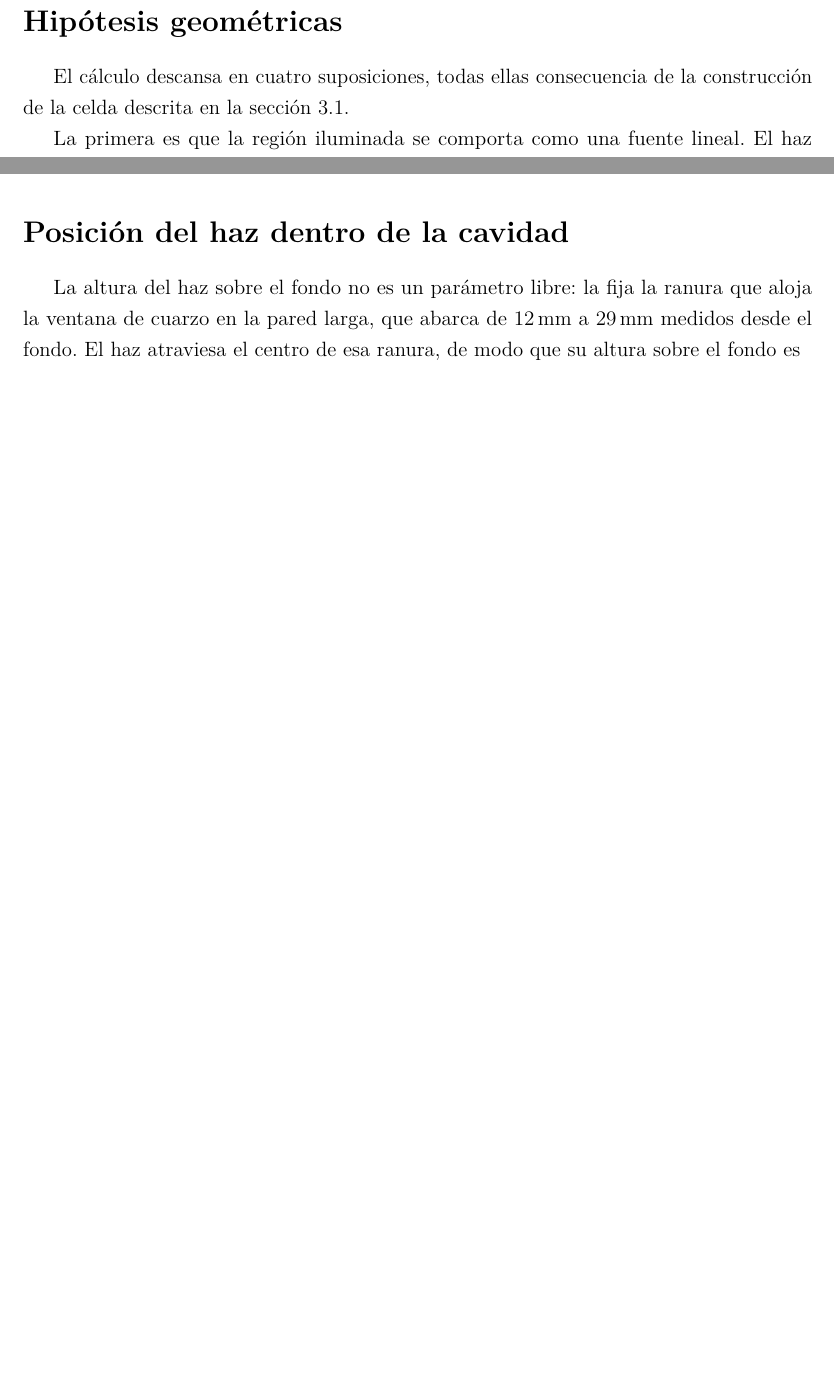
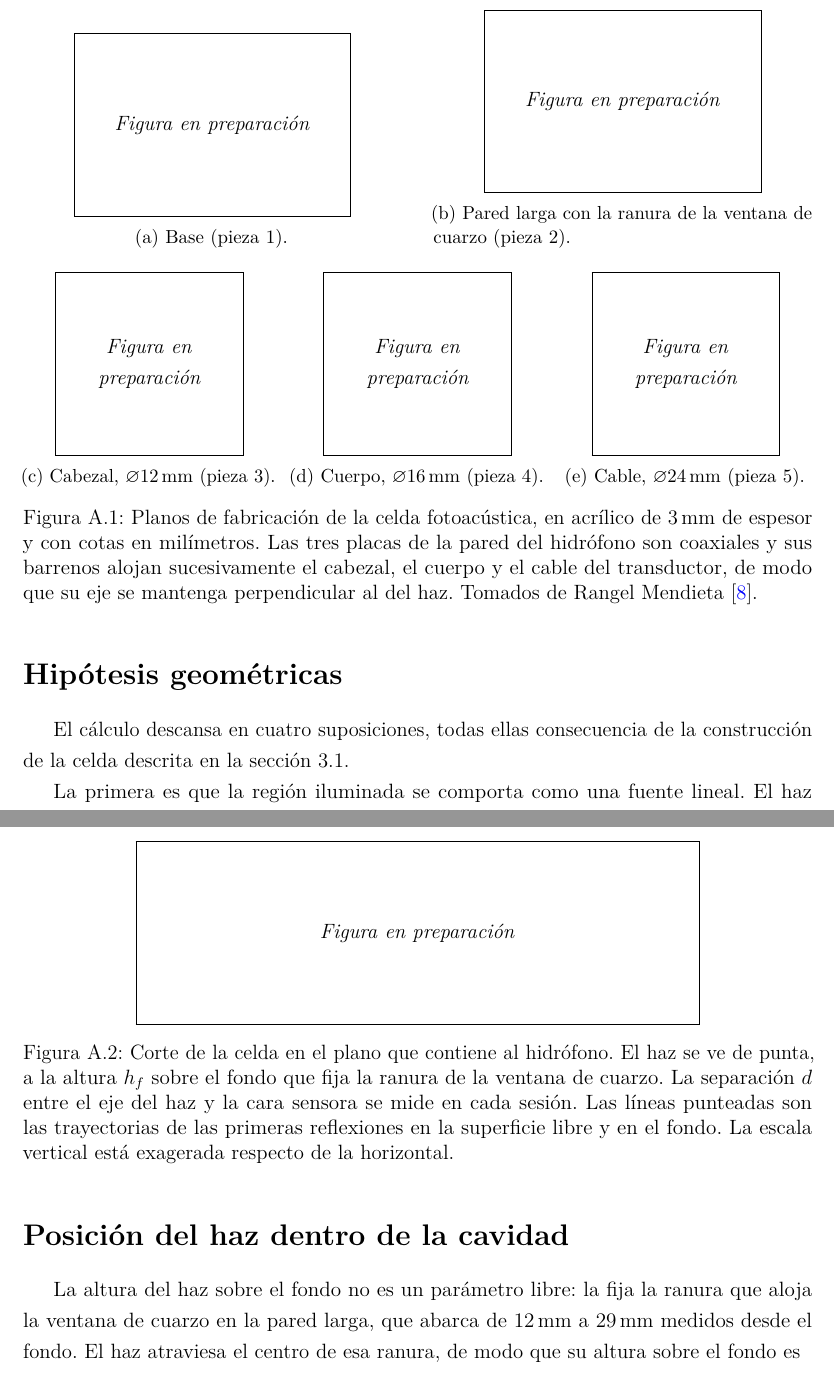
Before and after one commit to EvandherZarco/automatizacion_del_osciloscopio, a LaTeX thesis (Tesis documento/main.tex, which reads Tesis documento/capitulos/ap_tiempos_arribo.tex): two parts of pages 77 and 78 of 80 before the commit and two parts of pages 80 and 81 of 83 after it, joined at a grey line, cut at the place of the change, the shorter picture padded with empty space. Compiled offline with pdfLaTeX.

Commit message:
Figuras pendientes: marcador 'Figura en preparación' en lugar de imágenes para resolver referencias rotas (??)
Co-Authored-By: Claude Sonnet 5.5 <noreply@anthropic.com>

```diff
--- a/Tesis documento/capitulos/ap_tiempos_arribo.tex
+++ b/Tesis documento/capitulos/ap_tiempos_arribo.tex
@@ -10,53 +10,53 @@ sustenta y establece el procedimiento para recalcularla cuando la
 geometría del montaje difiere de la nominal.
 
 % FIG-RECORTE
-% \begin{figure}[H]
-%   \centering
-%   \begin{subfigure}[b]{0.48\textwidth}
-%     \centering
-%     \includegraphics[width=\textwidth]{base}
-%     \caption{Base (pieza 1).}
-%     \label{fig:plano_base}
-%   \end{subfigure}
-%   \hfill
-%   \begin{subfigure}[b]{0.48\textwidth}
-%     \centering
-%     \includegraphics[width=\textwidth]{pared_laser_entrada}
-%     \caption{Pared larga con la ranura de la ventana de cuarzo (pieza 2).}
-%     \label{fig:plano_pared_laser}
-%   \end{subfigure}
-%
-%   \vspace{1em}
-%
-%   \begin{subfigure}[b]{0.32\textwidth}
-%     \centering
-%     \includegraphics[width=\textwidth]{pared_hidrofono}
-%     \caption{Cabezal, \diameter\SI{12}{\milli\meter} (pieza 3).}
-%     \label{fig:plano_pared_h1}
-%   \end{subfigure}
-%   \hfill
-%   \begin{subfigure}[b]{0.32\textwidth}
-%     \centering
-%     \includegraphics[width=\textwidth]{pared_hidrofono_2}
-%     \caption{Cuerpo, \diameter\SI{16}{\milli\meter} (pieza 4).}
-%     \label{fig:plano_pared_h2}
-%   \end{subfigure}
-%   \hfill
-%   \begin{subfigure}[b]{0.32\textwidth}
-%     \centering
-%     \includegraphics[width=\textwidth]{pared_hidrofono_3}
-%     \caption{Cable, \diameter\SI{24}{\milli\meter} (pieza 5).}
-%     \label{fig:plano_pared_h3}
-%   \end{subfigure}
-%
-%   \caption{Planos de fabricación de la celda fotoacústica, en acrílico de
-%            \SI{3}{\milli\meter} de espesor y con cotas en milímetros. Las
-%            tres placas de la pared del hidrófono son coaxiales y sus
-%            barrenos alojan sucesivamente el cabezal, el cuerpo y el cable
-%            del transductor, de modo que su eje se mantenga perpendicular
-%            al del haz. Tomados de Rangel Mendieta \cite{Rangel2023}.}
-%   \label{fig:planos_celda}
-% \end{figure}
+\begin{figure}[H]
+  \centering
+  \begin{subfigure}[b]{0.48\textwidth}
+    \centering
+    \figurapendiente
+    \caption{Base (pieza 1).}
+    \label{fig:plano_base}
+  \end{subfigure}
+  \hfill
+  \begin{subfigure}[b]{0.48\textwidth}
+    \centering
+    \figurapendiente
+    \caption{Pared larga con la ranura de la ventana de cuarzo (pieza 2).}
+    \label{fig:plano_pared_laser}
+  \end{subfigure}
+
+  \vspace{1em}
+
+  \begin{subfigure}[b]{0.32\textwidth}
+    \centering
+    \figurapendiente
+    \caption{Cabezal, \diameter\SI{12}{\milli\meter} (pieza 3).}
+    \label{fig:plano_pared_h1}
+  \end{subfigure}
+  \hfill
+  \begin{subfigure}[b]{0.32\textwidth}
+    \centering
+    \figurapendiente
+    \caption{Cuerpo, \diameter\SI{16}{\milli\meter} (pieza 4).}
+    \label{fig:plano_pared_h2}
+  \end{subfigure}
+  \hfill
+  \begin{subfigure}[b]{0.32\textwidth}
+    \centering
+    \figurapendiente
+    \caption{Cable, \diameter\SI{24}{\milli\meter} (pieza 5).}
+    \label{fig:plano_pared_h3}
+  \end{subfigure}
+
+  \caption{Planos de fabricación de la celda fotoacústica, en acrílico de
+           \SI{3}{\milli\meter} de espesor y con cotas en milímetros. Las
+           tres placas de la pared del hidrófono son coaxiales y sus
+           barrenos alojan sucesivamente el cabezal, el cuerpo y el cable
+           del transductor, de modo que su eje se mantenga perpendicular
+           al del haz. Tomados de Rangel Mendieta \cite{Rangel2023}.}
+  \label{fig:planos_celda}
+\end{figure}
 
 \section*{Hipótesis geométricas}
 
@@ -97,7 +97,18 @@ La \cref{fig:celda_corte} reúne las cuatro hipótesis en el plano sobre
 el que se resuelve el problema.
 
 % FIG-RECORTE
-% \input{capitulos/fig_celda_corte}
+\begin{figure}[H]
+  \centering
+  \figurapendiente
+  \caption{Corte de la celda en el plano que contiene al hidrófono. El
+           haz se ve de punta, a la altura $h_f$ sobre el fondo que fija
+           la ranura de la ventana de cuarzo. La separación $d$ entre el
+           eje del haz y la cara sensora se mide en cada sesión. Las
+           líneas punteadas son las trayectorias de las primeras
+           reflexiones en la superficie libre y en el fondo. La escala vertical está
+           exagerada respecto de la horizontal.}
+  \label{fig:celda_corte}
+\end{figure}
 
 \section*{Posición del haz dentro de la cavidad}
 
--- a/Tesis documento/main.tex
+++ b/Tesis documento/main.tex
@@ -98,6 +98,7 @@
 \fancyhead[L]{\small\leftmark}
 \fancyhead[R]{\small\thepage}
 \renewcommand{\headrulewidth}{0.4pt}
+\newcommand{\figurapendiente}{\fbox{\parbox[c][3.5cm][c]{0.7\linewidth}{\centering\itshape Figura en preparación}}}
 \setlength{\headheight}{15pt}
 
 % ── TikZ (para las líneas decorativas de la portada) ─────────
```
Also changed, not shown: Tesis documento/capitulos/cap3/3_1_sistema.tex (+65 -54 lines), Tesis documento/capitulos/cap3_arreglo_experimental.tex (+10 -1 lines).
